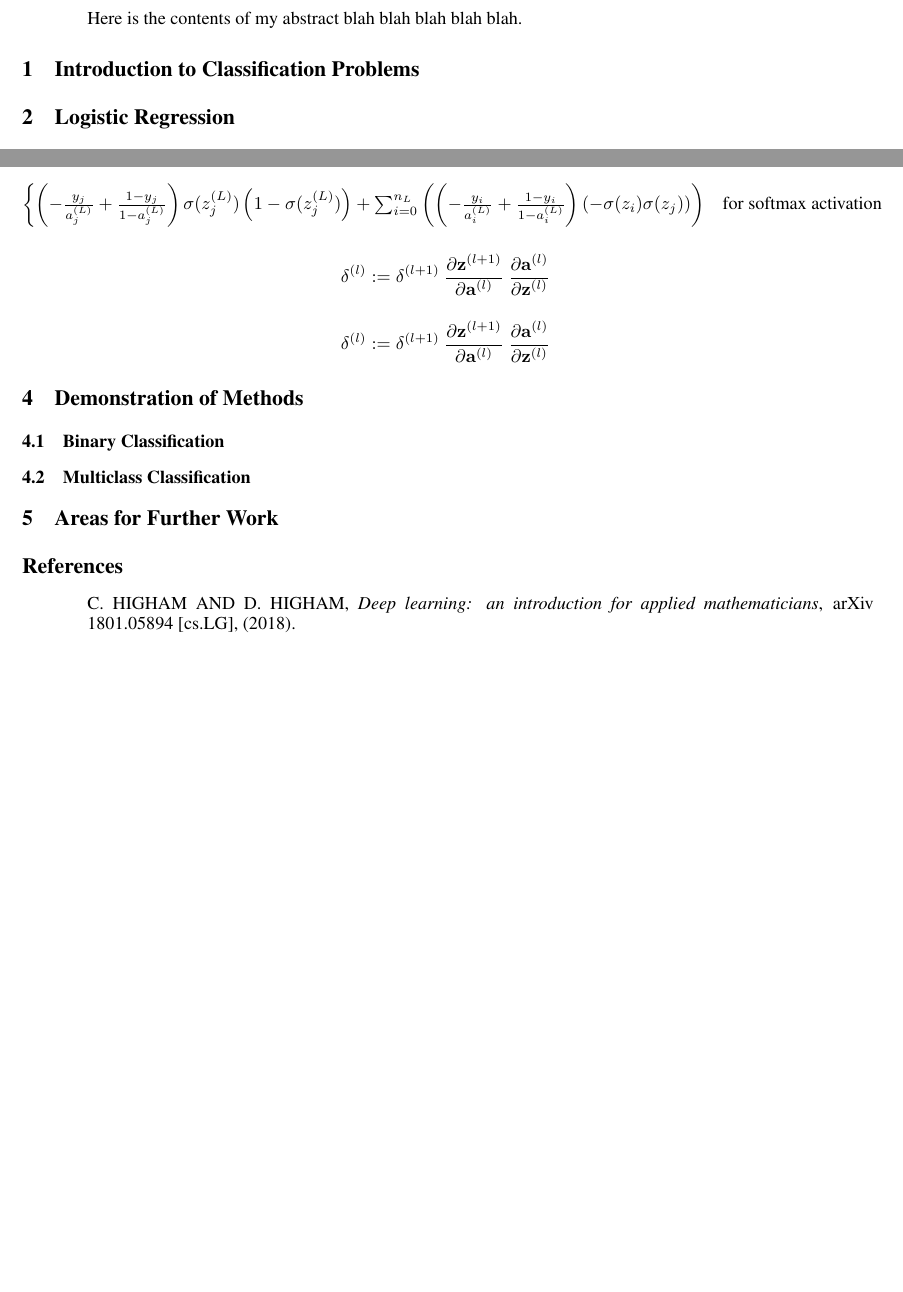
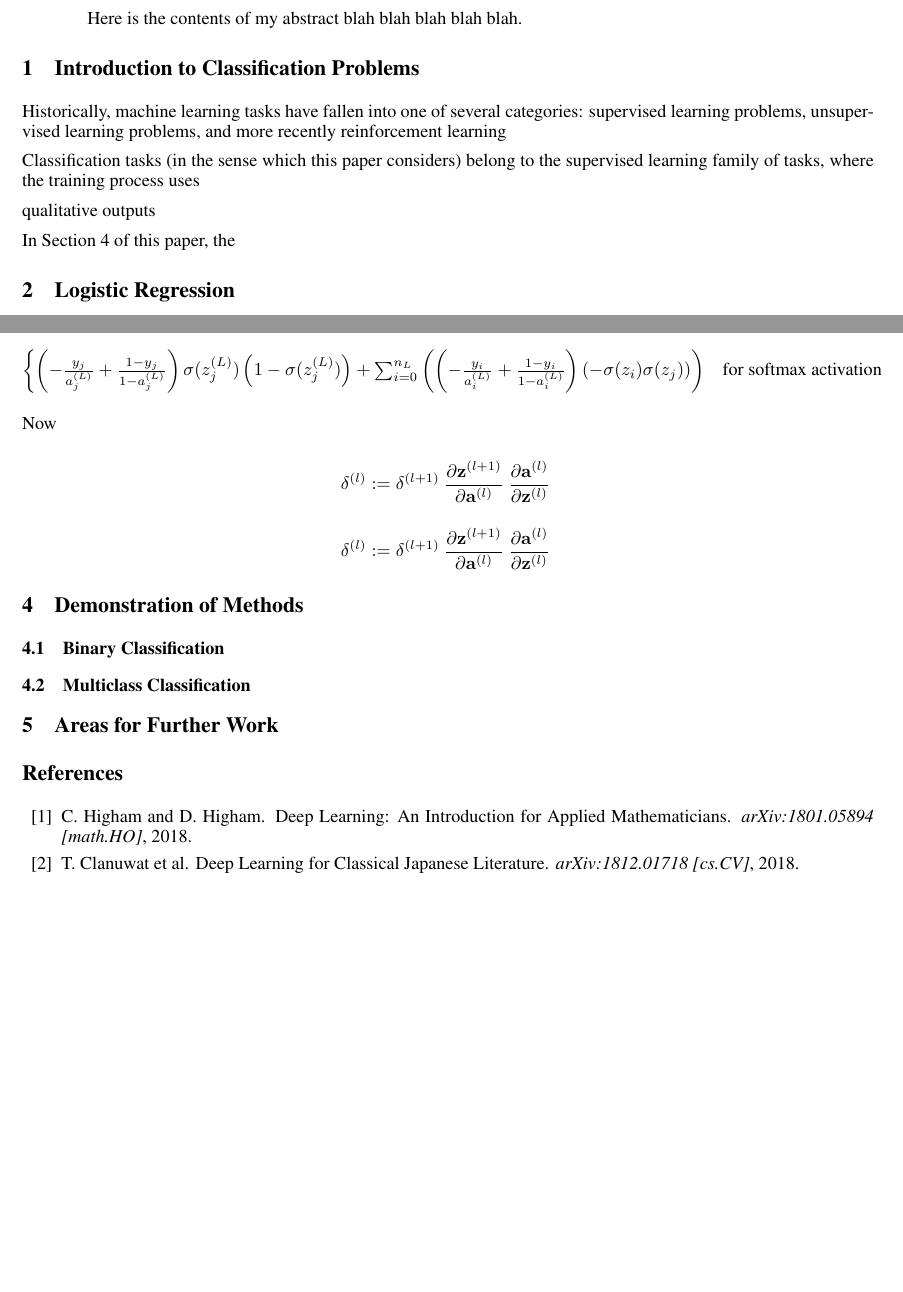
Before and after one commit to owenjonesuob/neural-nets-for-classification, a LaTeX paper (report/report.tex): two parts of pages 1 and 4 of 4, joined at a grey line, cut so that both start at the same text, the shorter picture padded with empty space. Compiled offline with pdfLaTeX.

Commit message:
Create separate bibliography

```diff
--- a/report/report.tex
+++ b/report/report.tex
@@ -28,9 +28,18 @@
 
 \section{Introduction to Classification Problems}
 
+    Historically, machine learning tasks have fallen into one of several categories: supervised learning problems, unsupervised learning problems, and more recently reinforcement learning
+
+    Classification tasks (in the sense which this paper considers) belong to the supervised learning family of tasks, where the training process uses
+
+    qualitative outputs
+
+    In Section \ref{sec:demos} of this paper, the
 
 
 \section{Logistic Regression}
+
+
 
     \subsection{Introducing Nonlinearity}
 
@@ -194,6 +203,8 @@ $$ \begin{cases}
 \end{cases}$$
 
 
+        Now
+
 
 
         $$
@@ -224,6 +235,7 @@ $$ \begin{cases}
 
 
 \section{Demonstration of Methods}
+\label{sec:demos}
 
     \subsection{Binary Classification}
 
@@ -236,9 +248,3 @@ $$ \begin{cases}
 
 
 
-
-\section*{References}
-
-	\begin{itemize}
-
-		\item[] C. HIGHAM AND D. HIGHAM, \textit{Deep learning: an introduction for applied mathematicians}, arXiv 1801.05894 [cs.LG], (2018).
```
Also changed, not shown: report/report.bbl (added), report/report.tex (7 more changed lines), 1 other file.
